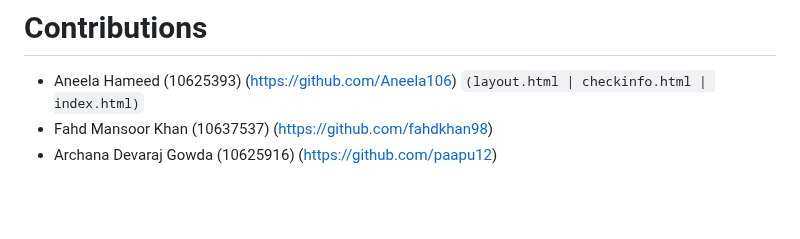
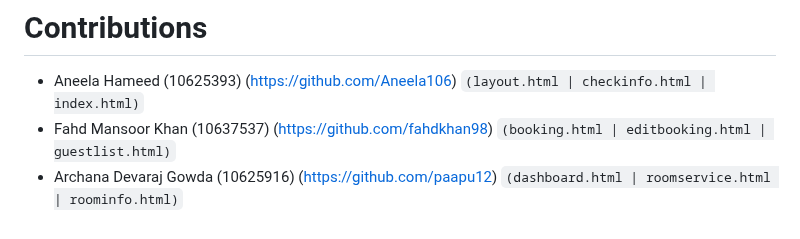
Before and after one commit to fahdkhan98/DBS-HotelManagement, a Markdown page: README.md, the part around the change. Drawn GitHub-style; blank space fills up the shorter version.

```diff
--- a/README.md
+++ b/README.md
@@ -76,5 +76,5 @@ By default, a flask application runs on port `5000` on `localhost`. So head over
 
 # Contributions
 + Aneela Hameed (10625393) (https://github.com/Aneela106) `(layout.html | checkinfo.html | index.html)`
-+ Fahd Mansoor Khan (10637537) (https://github.com/fahdkhan98)
-+ Archana Devaraj Gowda (10625916) (https://github.com/paapu12)
++ Fahd Mansoor Khan (10637537) (https://github.com/fahdkhan98) `(booking.html | editbooking.html | guestlist.html)`
++ Archana Devaraj Gowda (10625916) (https://github.com/paapu12) `(dashboard.html | roomservice.html | roominfo.html)`
```
